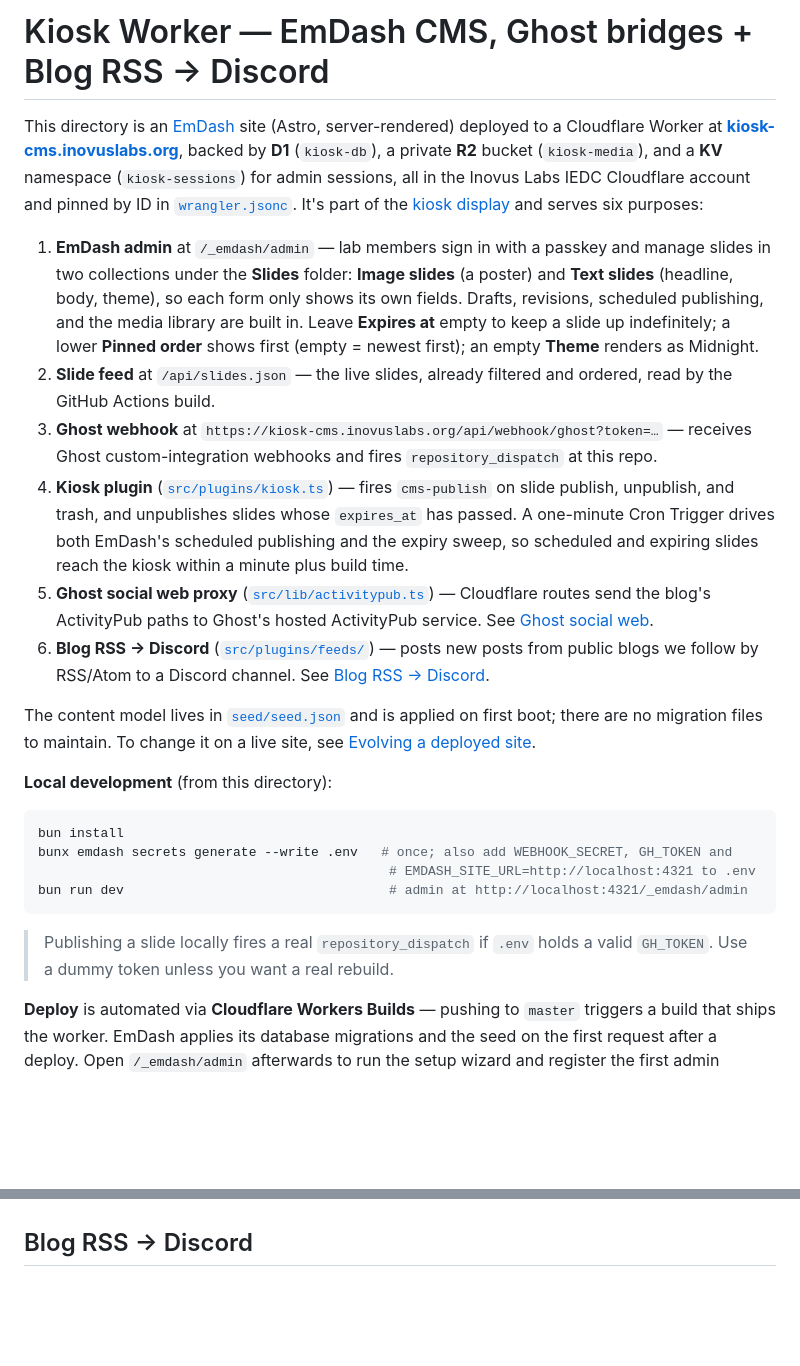
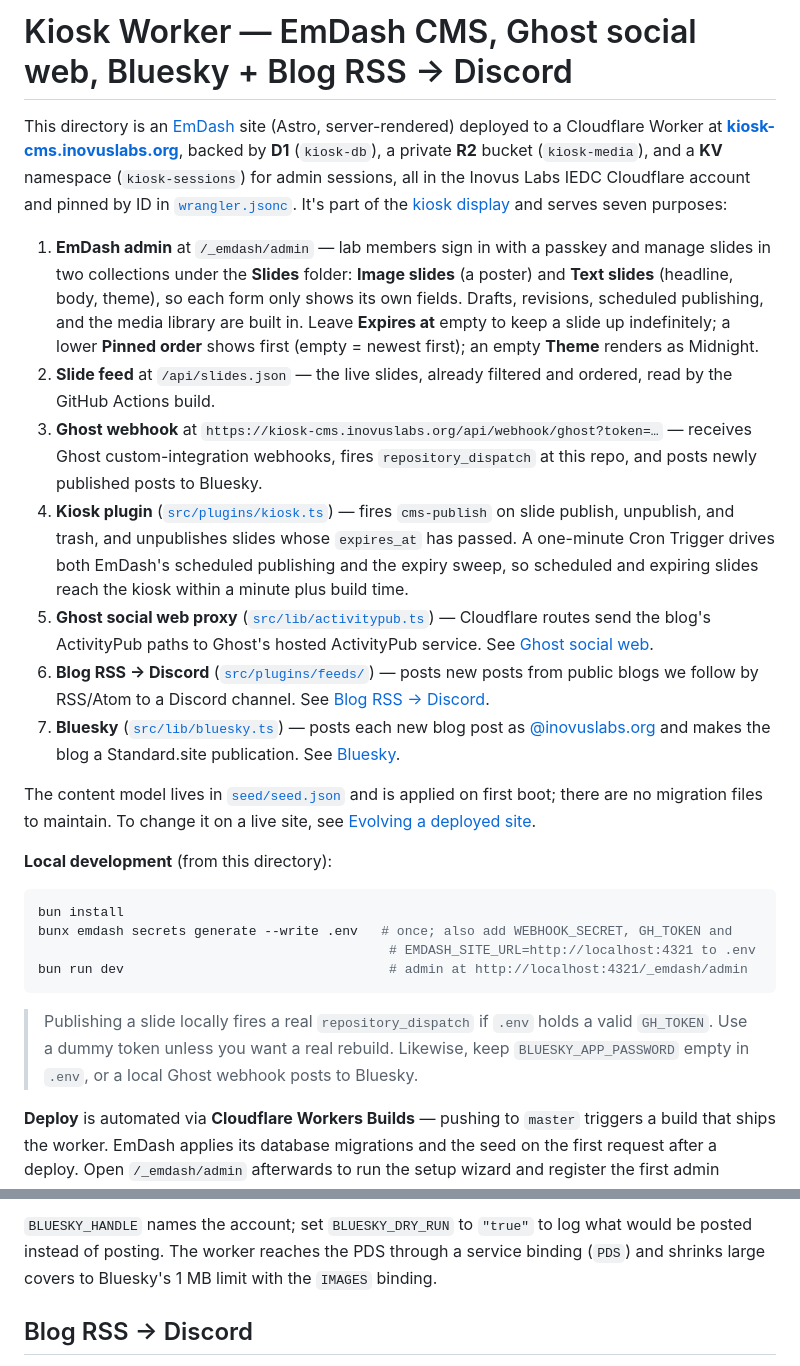
Before and after one commit to inovus-labs/kiosk.inovuslabs.org, a Markdown page: worker/README.md, 2 parts joined by grey strips. Rendered like a GitHub page; blank space fills up the shorter version.

````diff
--- a/worker/README.md
+++ b/worker/README.md
@@ -1,13 +1,14 @@
-# Kiosk Worker — EmDash CMS, Ghost bridges + Blog RSS → Discord
+# Kiosk Worker — EmDash CMS, Ghost social web, Bluesky + Blog RSS → Discord
 
-This directory is an [EmDash](https://emdashcms.com/) site (Astro, server-rendered) deployed to a Cloudflare Worker at **[kiosk-cms.inovuslabs.org](https://kiosk-cms.inovuslabs.org)**, backed by **D1** (`kiosk-db`), a private **R2** bucket (`kiosk-media`), and a **KV** namespace (`kiosk-sessions`) for admin sessions, all in the Inovus Labs IEDC Cloudflare account and pinned by ID in [`wrangler.jsonc`](wrangler.jsonc). It's part of the [kiosk display](../README.md) and serves six purposes:
+This directory is an [EmDash](https://emdashcms.com/) site (Astro, server-rendered) deployed to a Cloudflare Worker at **[kiosk-cms.inovuslabs.org](https://kiosk-cms.inovuslabs.org)**, backed by **D1** (`kiosk-db`), a private **R2** bucket (`kiosk-media`), and a **KV** namespace (`kiosk-sessions`) for admin sessions, all in the Inovus Labs IEDC Cloudflare account and pinned by ID in [`wrangler.jsonc`](wrangler.jsonc). It's part of the [kiosk display](../README.md) and serves seven purposes:
 
 1. **EmDash admin** at `/_emdash/admin` — lab members sign in with a passkey and manage slides in two collections under the **Slides** folder: **Image slides** (a poster) and **Text slides** (headline, body, theme), so each form only shows its own fields. Drafts, revisions, scheduled publishing, and the media library are built in. Leave **Expires at** empty to keep a slide up indefinitely; a lower **Pinned order** shows first (empty = newest first); an empty **Theme** renders as Midnight.
 2. **Slide feed** at `/api/slides.json` — the live slides, already filtered and ordered, read by the GitHub Actions build.
-3. **Ghost webhook** at `https://kiosk-cms.inovuslabs.org/api/webhook/ghost?token=…` — receives Ghost custom-integration webhooks and fires `repository_dispatch` at this repo.
+3. **Ghost webhook** at `https://kiosk-cms.inovuslabs.org/api/webhook/ghost?token=…` — receives Ghost custom-integration webhooks, fires `repository_dispatch` at this repo, and posts newly published posts to Bluesky.
 4. **Kiosk plugin** ([`src/plugins/kiosk.ts`](src/plugins/kiosk.ts)) — fires `cms-publish` on slide publish, unpublish, and trash, and unpublishes slides whose `expires_at` has passed. A one-minute Cron Trigger drives both EmDash's scheduled publishing and the expiry sweep, so scheduled and expiring slides reach the kiosk within a minute plus build time.
 5. **Ghost social web proxy** ([`src/lib/activitypub.ts`](src/lib/activitypub.ts)) — Cloudflare routes send the blog's ActivityPub paths to Ghost's hosted ActivityPub service. See [Ghost social web](#ghost-social-web).
 6. **Blog RSS → Discord** ([`src/plugins/feeds/`](src/plugins/feeds/)) — posts new posts from public blogs we follow by RSS/Atom to a Discord channel. See [Blog RSS → Discord](#blog-rss--discord).
+7. **Bluesky** ([`src/lib/bluesky.ts`](src/lib/bluesky.ts)) — posts each new blog post as [@inovuslabs.org](https://bsky.app/profile/inovuslabs.org) and makes the blog a Standard.site publication. See [Bluesky](#bluesky).
 
 The content model lives in [`seed/seed.json`](seed/seed.json) and is applied on first boot; there are no migration files to maintain. To change it on a live site, see [Evolving a deployed site](https://docs.emdashcms.com/deployment/schema-evolution/).
 
@@ -20,7 +21,7 @@ bunx emdash secrets generate --write .env   # once; also add WEBHOOK_SECRET, GH_
 bun run dev                                  # admin at http://localhost:4321/_emdash/admin
 ```
 
-> Publishing a slide locally fires a real `repository_dispatch` if `.env` holds a valid `GH_TOKEN`. Use a dummy token unless you want a real rebuild.
+> Publishing a slide locally fires a real `repository_dispatch` if `.env` holds a valid `GH_TOKEN`. Use a dummy token unless you want a real rebuild. Likewise, keep `BLUESKY_APP_PASSWORD` empty in `.env`, or a local Ghost webhook posts to Bluesky.
 
 **Deploy** is automated via **Cloudflare Workers Builds** — pushing to `master` triggers a build that ships the worker. EmDash applies its database migrations and the seed on the first request after a deploy. Open `/_emdash/admin` afterwards to run the setup wizard and register the first admin passkey. Invite other lab members from **Users → Invite** (copy the invite link — no email provider is configured). Configured at the worker level in the Cloudflare dashboard:
 
@@ -91,3 +129,4 @@ New posts reach both automatically; Bluesky follows a few minutes behind.
+`BLUESKY_HANDLE` names the account; set `BLUESKY_DRY_RUN` to `"true"` to log what would be posted instead of posting. The worker reaches the PDS through a service binding (`PDS`) and shrinks large covers to Bluesky's 1 MB limit with the `IMAGES` binding.
 
 ## Blog RSS → Discord
 
````
Also changed, not shown: other parts of worker/README.md (+47 -10 lines), README.md (+1 -1 lines).
